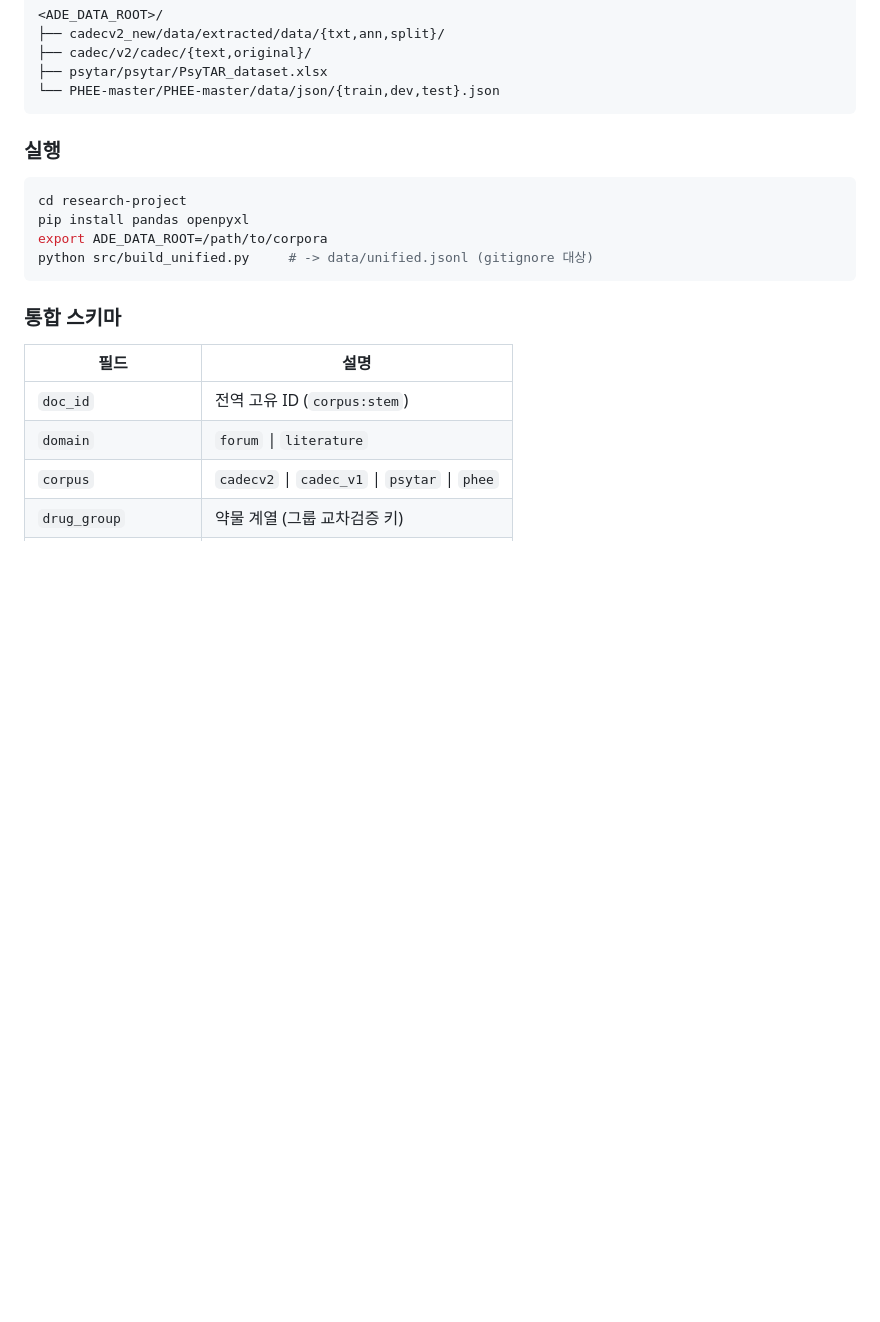
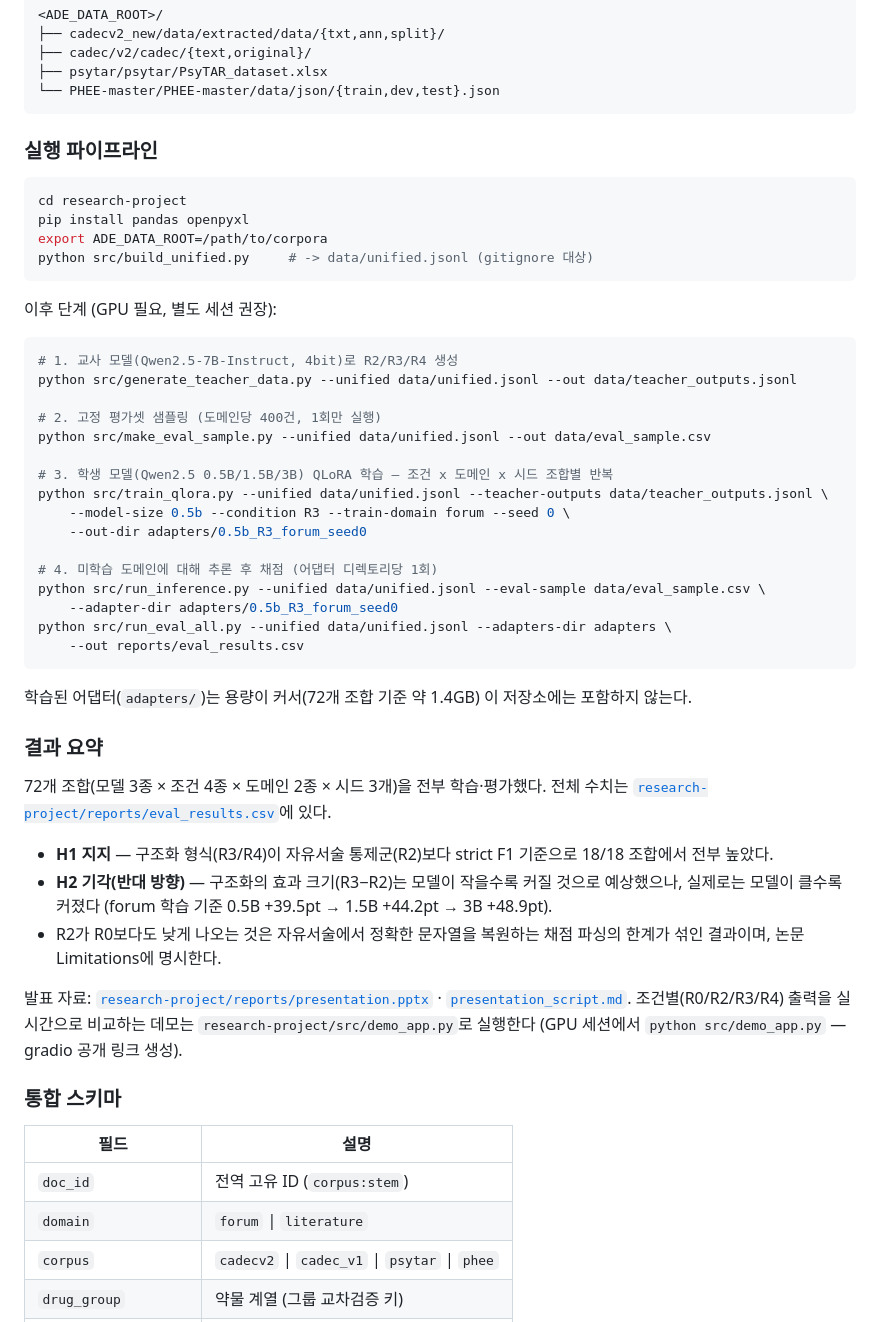
Before and after one commit to Gaeul5/Oracle_healthcare-bio_sLLM, a Markdown page: README.md, the part around the change. Rendered like a GitHub page; blank space fills up the shorter version.

Commit message:
README: 학습/추론/평가 파이프라인과 결과 요약 반영
analysis_plan.md 이후 build_unified.py까지만 설명돼 있던 부분을 교사 데이터
생성 -> QLoRA 학습 -> 추론/채점까지 이어지는 전체 파이프라인으로 갱신하고,
72개 조합 실행 결과(H1 지지, H2 기각)와 발표 자료 위치를 추가했다.

Co-Authored-By: Claude Sonnet 5 <noreply@anthropic.com>

````diff
--- a/README.md
+++ b/README.md
@@ -46,7 +46,7 @@ n2c2와 MADE 1.0은 본 연구에서 사용하지 않는다. 사유는 `analysis
 └── PHEE-master/PHEE-master/data/json/{train,dev,test}.json
 ```
 
-### 실행
+### 실행 파이프라인
 
 ```bash
 cd research-project
@@ -54,6 +54,46 @@ pip install pandas openpyxl
 export ADE_DATA_ROOT=/path/to/corpora
 python src/build_unified.py     # -> data/unified.jsonl (gitignore 대상)
 ```
+
+이후 단계 (GPU 필요, 별도 세션 권장):
+
+```bash
+# 1. 교사 모델(Qwen2.5-7B-Instruct, 4bit)로 R2/R3/R4 생성
+python src/generate_teacher_data.py --unified data/unified.jsonl --out data/teacher_outputs.jsonl
+
+# 2. 고정 평가셋 샘플링 (도메인당 400건, 1회만 실행)
+python src/make_eval_sample.py --unified data/unified.jsonl --out data/eval_sample.csv
+
+# 3. 학생 모델(Qwen2.5 0.5B/1.5B/3B) QLoRA 학습 — 조건 x 도메인 x 시드 조합별 반복
+python src/train_qlora.py --unified data/unified.jsonl --teacher-outputs data/teacher_outputs.jsonl \
+    --model-size 0.5b --condition R3 --train-domain forum --seed 0 \
+    --out-dir adapters/0.5b_R3_forum_seed0
+
+# 4. 미학습 도메인에 대해 추론 후 채점 (어댑터 디렉토리당 1회)
+python src/run_inference.py --unified data/unified.jsonl --eval-sample data/eval_sample.csv \
+    --adapter-dir adapters/0.5b_R3_forum_seed0
+python src/run_eval_all.py --unified data/unified.jsonl --adapters-dir adapters \
+    --out reports/eval_results.csv
+```
+
+학습된 어댑터(`adapters/`)는 용량이 커서(72개 조합 기준 약 1.4GB) 이 저장소에는 포함하지 않는다.
+
+### 결과 요약
+
+72개 조합(모델 3종 × 조건 4종 × 도메인 2종 × 시드 3개)을 전부 학습·평가했다.
+전체 수치는 [`research-project/reports/eval_results.csv`](research-project/reports/eval_results.csv)에 있다.
+
+- **H1 지지** — 구조화 형식(R3/R4)이 자유서술 통제군(R2)보다 strict F1 기준으로 18/18 조합에서
+  전부 높았다.
+- **H2 기각(반대 방향)** — 구조화의 효과 크기(R3−R2)는 모델이 작을수록 커질 것으로 예상했으나,
+  실제로는 모델이 클수록 커졌다 (forum 학습 기준 0.5B +39.5pt → 1.5B +44.2pt → 3B +48.9pt).
+- R2가 R0보다도 낮게 나오는 것은 자유서술에서 정확한 문자열을 복원하는 채점 파싱의 한계가
+  섞인 결과이며, 논문 Limitations에 명시한다.
+
+발표 자료: [`research-project/reports/presentation.pptx`](research-project/reports/presentation.pptx) ·
+[`presentation_script.md`](research-project/reports/presentation_script.md).
+조건별(R0/R2/R3/R4) 출력을 실시간으로 비교하는 데모는 `research-project/src/demo_app.py`로 실행한다
+(GPU 세션에서 `python src/demo_app.py` — gradio 공개 링크 생성).
 
 ### 통합 스키마
 
````
